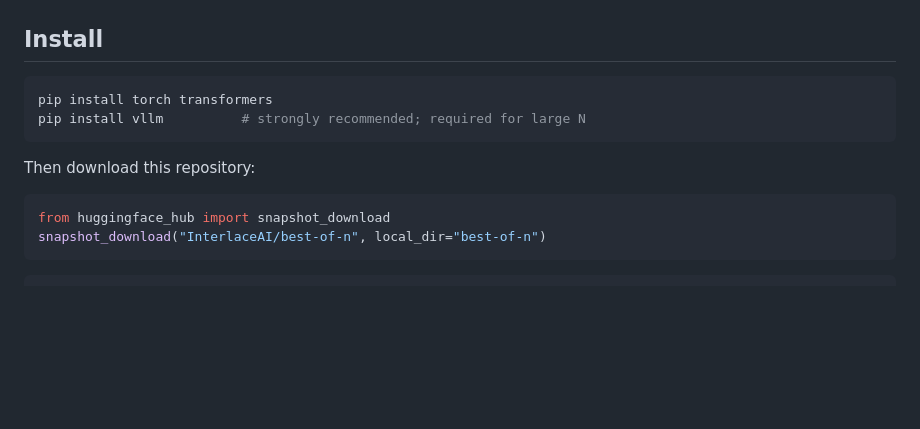
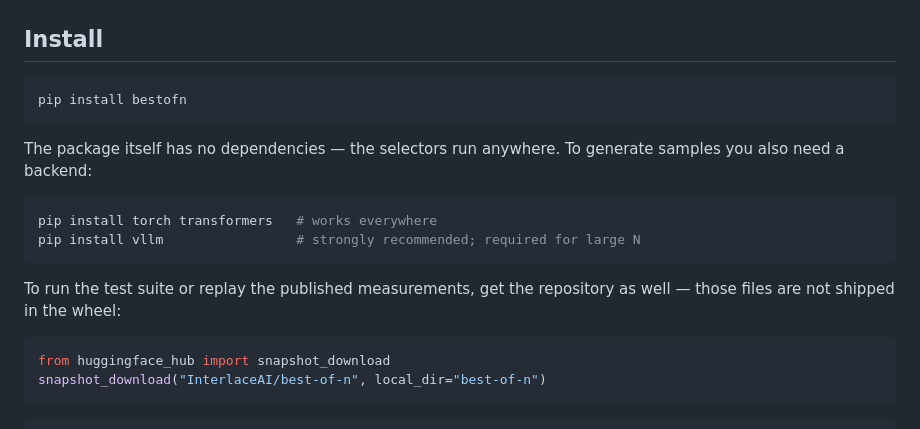
Before and after one commit to voidlinestudios12-jpg/Interlace-AI, a Markdown page: best-of-n/USAGE.md, the part around the change. Drawn GitHub-style; blank space fills up the shorter version.

````diff
--- a/best-of-n/USAGE.md
+++ b/best-of-n/USAGE.md
@@ -9,11 +9,19 @@ those two decisions determine most of your accuracy.
 ## Install
 
 ```bash
-pip install torch transformers
-pip install vllm          # strongly recommended; required for large N
+pip install bestofn
 ```
 
-Then download this repository:
+The package itself has no dependencies — the selectors run anywhere. To
+generate samples you also need a backend:
+
+```bash
+pip install torch transformers   # works everywhere
+pip install vllm                 # strongly recommended; required for large N
+```
+
+To run the test suite or replay the published measurements, get the repository
+as well — those files are not shipped in the wheel:
 
 ```python
 from huggingface_hub import snapshot_download
````
Also changed, not shown: README.md (+6 -1 lines), best-of-n/README.md (+14 -3 lines).
